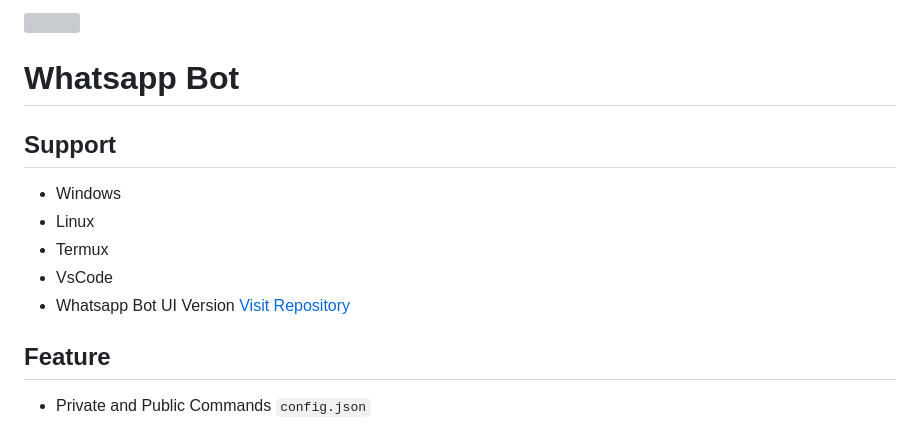
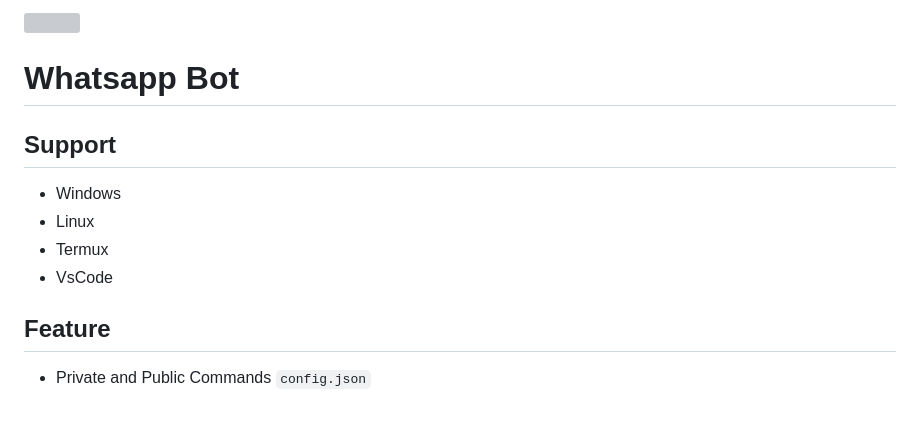
Before and after one commit to Desire-exe/Desire-eXe-, a Markdown page: README.md, the part around one of its changes. GitHub-like rendering; grey boxes are pictures that could not be loaded.

```diff
--- a/README.md
+++ b/README.md
@@ -8,7 +8,6 @@
 - Linux
 - Termux
 - VsCode
-- Whatsapp Bot UI Version [Visit Repository](https://github.com/fitri-hy/whatsapp-bot-ui.git)
 
 ## Feature
 - Private and Public Commands `config.json`
```
Also changed, not shown: other parts of README.md (+1 -1 lines).
